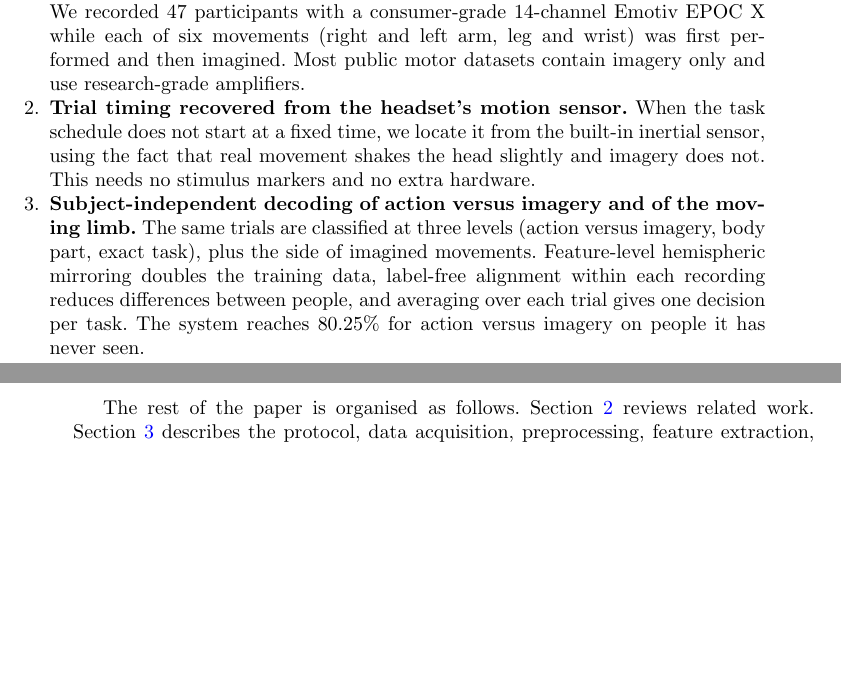
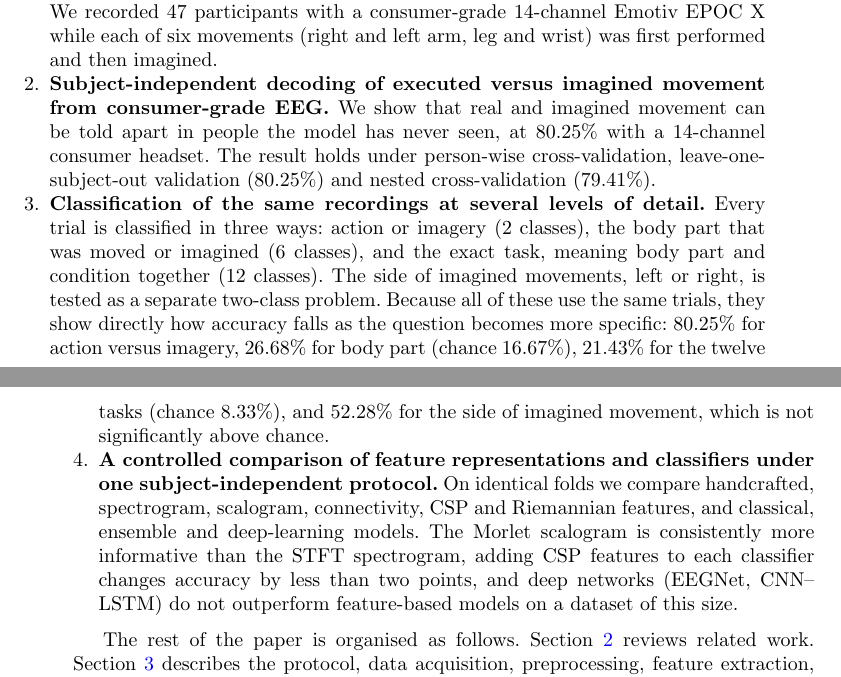
Before and after one commit to tanaydarshan/bci-motor-imagery-grp18, a LaTeX paper (paper_final/sn-article.tex): two parts of pages 3 and 4 of 5 before the commit and two parts of pages 3 and 4 of 6 after it, joined at a grey line, cut so that both start at the same text, the shorter picture padded with empty space. Compiled offline with pdfLaTeX.

Commit message:
Paper: final contribution points
Co-Authored-By: Claude Opus 5.5 <noreply@anthropic.com>
Claude-Session: https://claude.ai/code/session_015MxpDjobAG7agz1rRFFe5k

```diff
--- a/paper_final/sn-article.tex
+++ b/paper_final/sn-article.tex
@@ -128,11 +128,13 @@ In this study we built a complete classification pipeline around the Emotiv EPOC
 The main contributions of this work are as follows:
 
 \begin{enumerate}
-\item \textbf{A new twelve-task EEG dataset of real and imagined limb movements.} We recorded 47 participants with a consumer-grade 14-channel Emotiv EPOC X while each of six movements (right and left arm, leg and wrist) was first performed and then imagined. Most public motor datasets contain imagery only and use research-grade amplifiers.
+\item \textbf{A new twelve-task EEG dataset of real and imagined limb movements.} We recorded 47 participants with a consumer-grade 14-channel Emotiv EPOC X while each of six movements (right and left arm, leg and wrist) was first performed and then imagined.
 
-\item \textbf{Trial timing recovered from the headset's motion sensor.} When the task schedule does not start at a fixed time, we locate it from the built-in inertial sensor, using the fact that real movement shakes the head slightly and imagery does not. This needs no stimulus markers and no extra hardware.
+\item \textbf{Subject-independent decoding of executed versus imagined movement from consumer-grade EEG.} We show that real and imagined movement can be told apart in people the model has never seen, at 80.25\% with a 14-channel consumer headset. The result holds under person-wise cross-validation, leave-one-subject-out validation (80.25\%) and nested cross-validation (79.41\%).
 
-\item \textbf{Subject-independent decoding of action versus imagery and of the moving limb.} The same trials are classified at three levels (action versus imagery, body part, exact task), plus the side of imagined movements. Feature-level hemispheric mirroring doubles the training data, label-free alignment within each recording reduces differences between people, and averaging over each trial gives one decision per task. The system reaches 80.25\% for action versus imagery on people it has never seen.
+\item \textbf{Classification of the same recordings at several levels of detail.} Every trial is classified in three ways: action or imagery (2 classes), the body part that was moved or imagined (6 classes), and the exact task, meaning body part and condition together (12 classes). The side of imagined movements, left or right, is tested as a separate two-class problem. Because all of these use the same trials, they show directly how accuracy falls as the question becomes more specific: 80.25\% for action versus imagery, 26.68\% for body part (chance 16.67\%), 21.43\% for the twelve tasks (chance 8.33\%), and 52.28\% for the side of imagined movement, which is not significantly above chance.
+
+\item \textbf{A controlled comparison of feature representations and classifiers under one subject-independent protocol.} On identical folds we compare handcrafted, spectrogram, scalogram, connectivity, CSP and Riemannian features, and classical, ensemble and deep-learning models. The Morlet scalogram is consistently more informative than the STFT spectrogram, adding CSP features to each classifier changes accuracy by less than two points, and deep networks (EEGNet, CNN--LSTM) do not outperform feature-based models on a dataset of this size.
 \end{enumerate}
 
 The rest of the paper is organised as follows. Section~\ref{sec:related} reviews related work. Section~\ref{sec:methods} describes the protocol, data acquisition, preprocessing, feature extraction, classifiers and evaluation. Section~\ref{sec:results} presents and discusses the results, and Section~\ref{sec:conclusion} concludes the paper.
```
Also changed, not shown: paper_final/sn-article.pdf.
